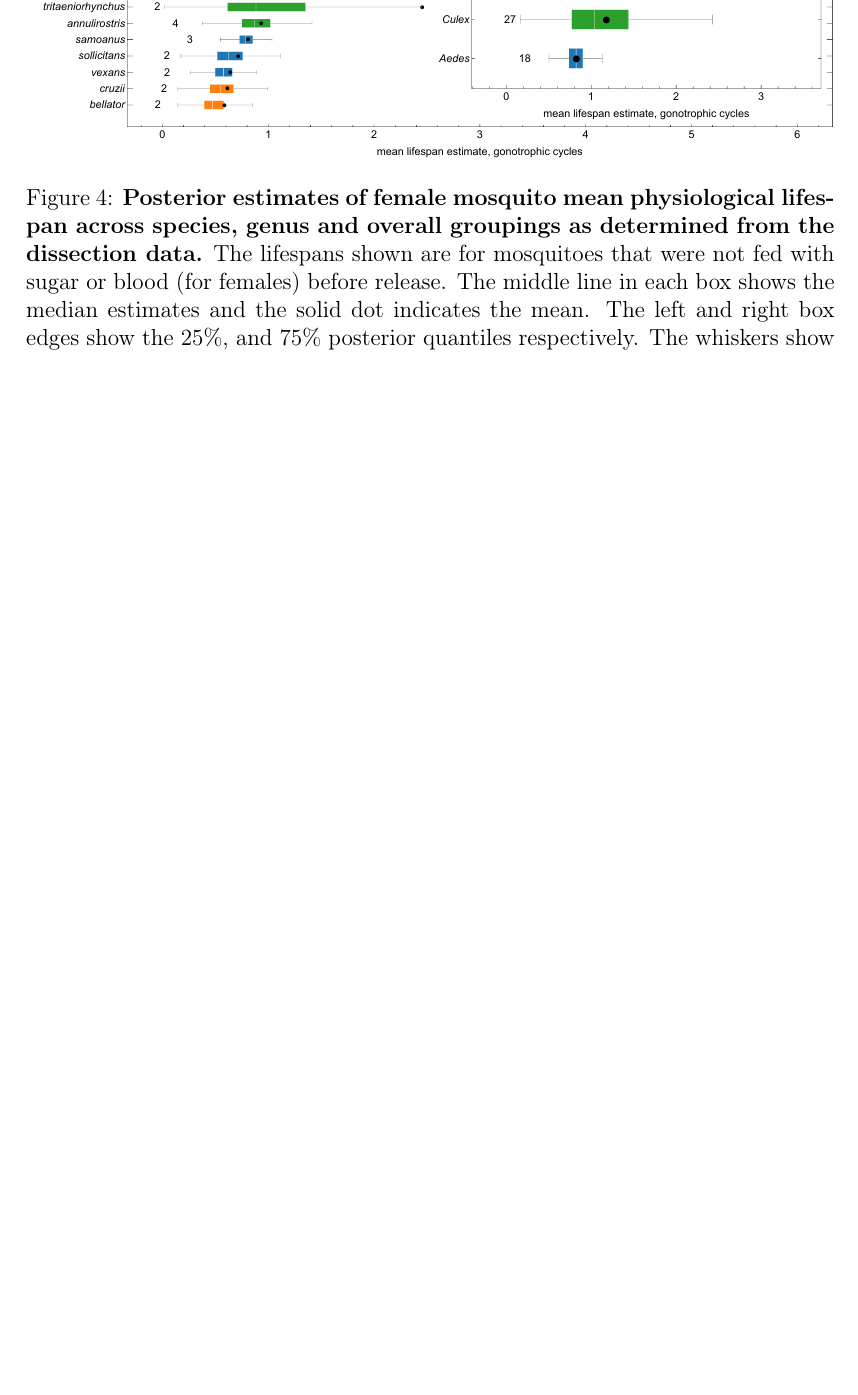
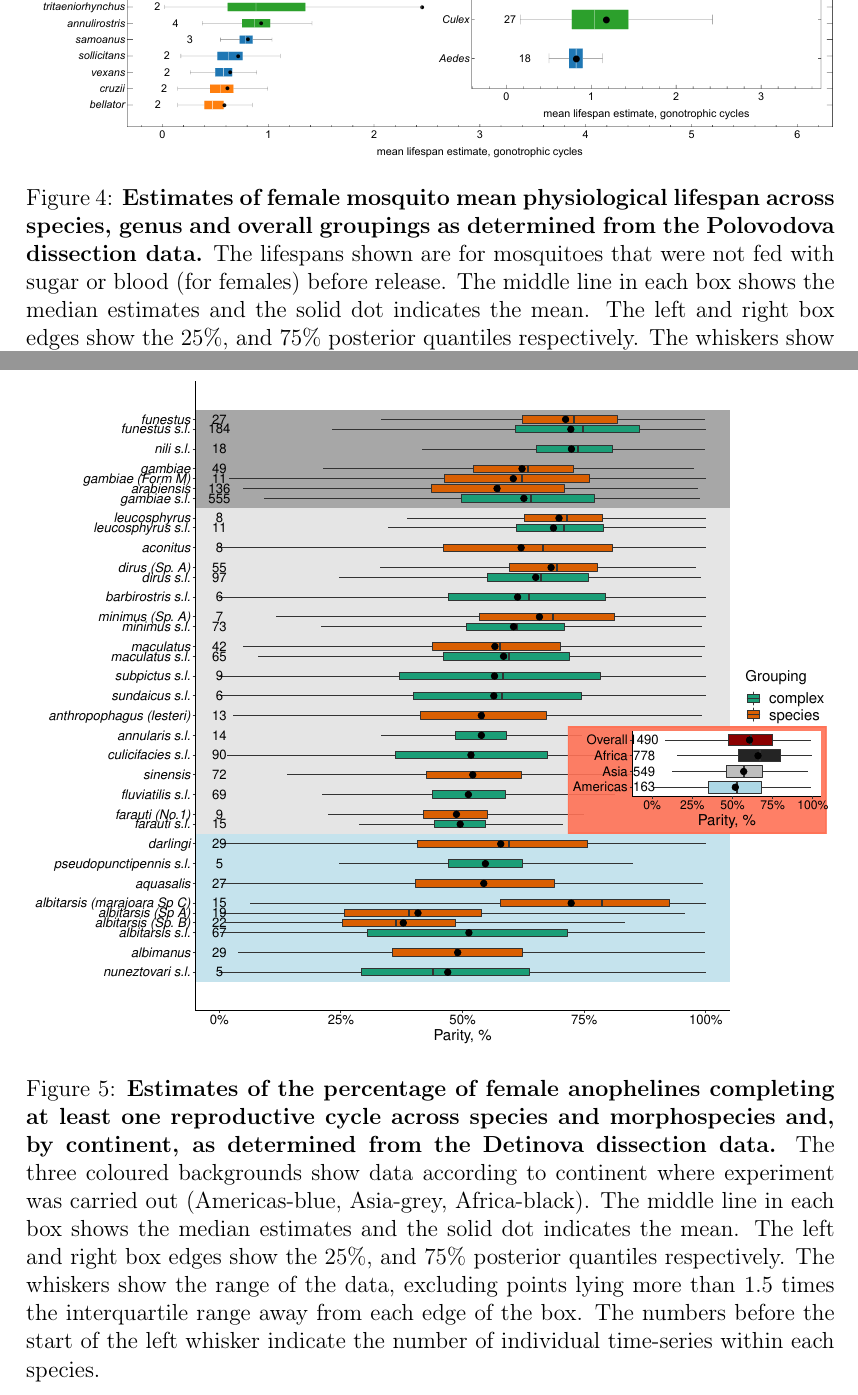
Before and after one commit to ben18785/mrr_dissection_meta_analyses, a LaTeX document (writeUp/figures.tex): part of page 5 of 9 before the commit and two parts of pages 5 and 6 of 10 after it, the two joined at a grey line, cut so that both start at the same text, the shorter picture padded with empty space. Compiled offline with pdfLaTeX.

Commit message:
updated results in manuscript

```diff
--- a/writeUp/figures.tex
+++ b/writeUp/figures.tex
@@ -39,18 +45,16 @@
 	\label{fig:mrr_sexDifferences_without_sugar_nor_blood}
 \end{figure}
 
+\begin{figure}[h]
+	\centerline{\includegraphics[width=1\textwidth]{./Figure_files/dissection_lifetimes_exponential.pdf}}
+	\caption{\textbf{Estimates of female mosquito mean physiological lifespan across species, genus and overall groupings as determined from the Polovodova dissection data.} The lifespans shown are for mosquitoes that were not fed with sugar or blood (for females) before release. The middle line in each box shows the median estimates and the solid dot indicates the mean. The left and right box edges show the 25\%, and 75\% posterior quantiles respectively. The whiskers show the range of the data, excluding points lying more than 1.5 times the interquartile range away from each edge of the box. The numbers before the start of the left whisker indicate the number of individual time-series within each species. All estimates were obtained using the hierarchical exponential survival model.}
+	\label{fig:dissection_lifetimes_exponential}
+\end{figure}
 
 \begin{figure}[h]
-	\centerline{\includegraphics[width=1\textwidth]{./Figure_files/mrr_lifetimes_final_female_without_sugar_not_blood.pdf}}
-	\caption{\textbf{Posterior estimates of female mosquito mean lifespan across species, genus and overall groupings as determined from the MRR data.} The lifespans shown are for mosquitoes that were not fed with sugar or blood before release. The middle line in each box shows the median estimates and the solid dot indicates the mean. The left and right box edges show the 25\%, and 75\% posterior quantiles respectively. The whiskers show the range of the data, excluding points lying more than 1.5 times the interquartile range away from each edge of the box. The numbers before the start of the left whisker indicate the number of individual time-series within each species. All estimates were obtained using the hierarchical exponential survival model.}
-	\label{fig:mrr_lifespans}
-\end{figure}
-
-
-\begin{figure}[h]
-	\centerline{\includegraphics[width=1\textwidth]{./Figure_files/dissection_lifetimes_exponential.pdf}}
-	\caption{\textbf{Posterior estimates of female mosquito mean physiological lifespan across species, genus and overall groupings as determined from the dissection data.} The lifespans shown are for mosquitoes that were not fed with sugar or blood (for females) before release. The middle line in each box shows the median estimates and the solid dot indicates the mean. The left and right box edges show the 25\%, and 75\% posterior quantiles respectively. The whiskers show the range of the data, excluding points lying more than 1.5 times the interquartile range away from each edge of the box. The numbers before the start of the left whisker indicate the number of individual time-series within each species. All estimates were obtained using the hierarchical exponential survival model.}
-	\label{fig:dissection_lifetimes_exponential}
+	\centerline{\includegraphics[width=1\textwidth]{./Figure_files/detinova_lifespans_combined_parity.pdf}}
+	\caption{\textbf{Estimates of the percentage of female anophelines completing at least one reproductive cycle across species and morphospecies and, by continent, as determined from the Detinova dissection data.} The three coloured backgrounds show data according to continent where experiment was carried out (Americas-blue, Asia-grey, Africa-black). The middle line in each box shows the median estimates and the solid dot indicates the mean. The left and right box edges show the 25\%, and 75\% posterior quantiles respectively. The whiskers show the range of the data, excluding points lying more than 1.5 times the interquartile range away from each edge of the box. The numbers before the start of the left whisker indicate the number of individual time-series within each species.}
+	\label{fig:detinova_lifetimes}
 \end{figure}
 
 \begin{figure}[h]
```
Also changed, not shown: writeUp/Figure_files/detinova_lifespans_combined_parity.pdf (added), writeUp/figures.pdf, writeUp/figures.tex (8 more changed lines), 1 other file.
